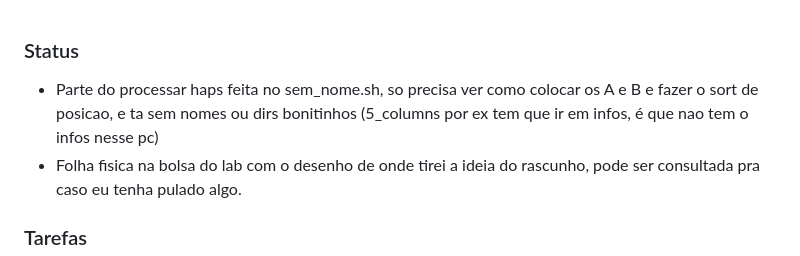
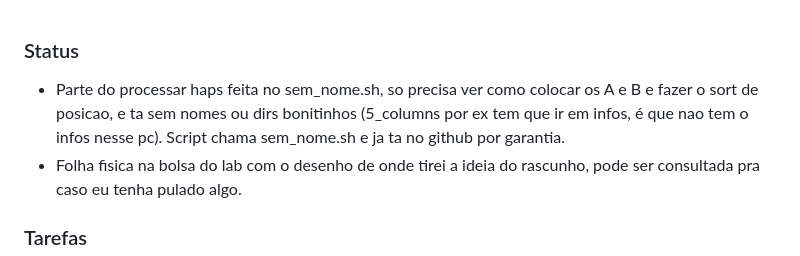
Before and after one commit to lirialmodobar/puzzle, a Markdown page: obsidian_notes/status/collapse_haps.md, the part around the change. Drawn GitHub-style.

Commit message:
update notes

```diff
--- a/obsidian_notes/status/collapse_haps.md
+++ b/obsidian_notes/status/collapse_haps.md
@@ -1,6 +1,6 @@
 ### Status
 
-- Parte do processar haps feita no sem_nome.sh, so precisa ver como colocar os A e B e fazer o sort de posicao, e ta sem nomes ou dirs bonitinhos (5_columns por ex tem que ir em infos, é que nao tem o infos nesse pc)
+- Parte do processar haps feita no sem_nome.sh, so precisa ver como colocar os A e B e fazer o sort de posicao, e ta sem nomes ou dirs bonitinhos (5_columns por ex tem que ir em infos, é que nao tem o infos nesse pc). Script chama sem_nome.sh e ja ta no github por garantia.
 - Folha fisica na bolsa do lab com o desenho de onde tirei a ideia do rascunho, pode ser consultada pra caso eu tenha pulado algo.
 ### Tarefas
 
```
